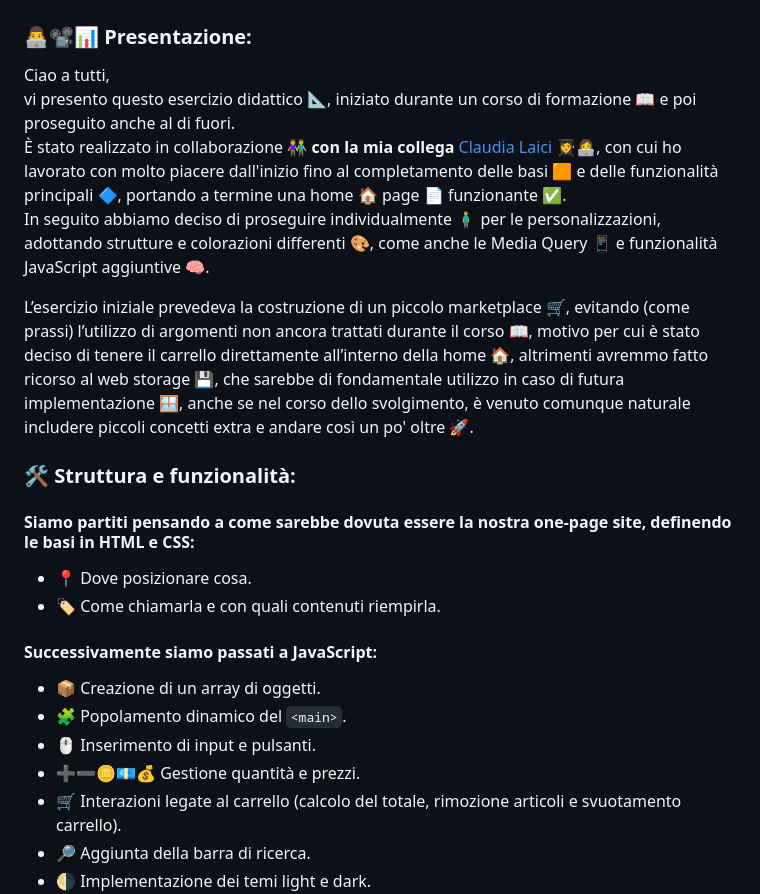
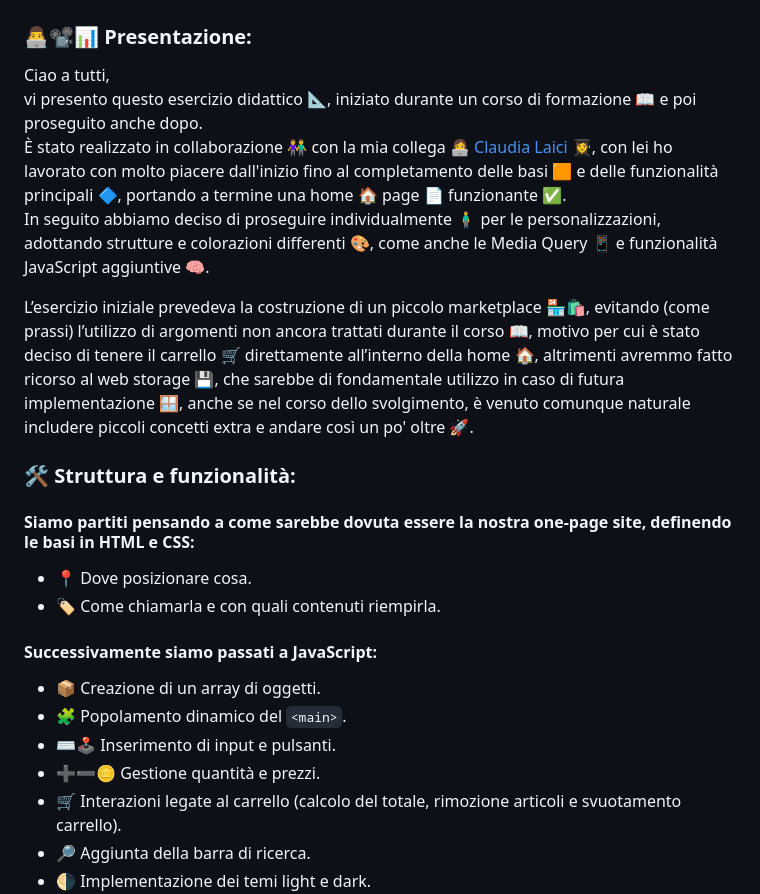
Before and after one commit to FilippoScr/Giugno25-Market3D, a Markdown page: README.md, the part around one of its changes. Rendered like a GitHub page.

Commit message:
Obiettivo raggiunto!

```diff
--- a/README.md
+++ b/README.md
@@ -4,11 +4,11 @@
 ### 👨‍💻📽️📊 Presentazione:
 
 Ciao a tutti,
-vi presento questo esercizio didattico 📐, iniziato durante un corso di formazione 📖 e poi proseguito anche al di fuori.
-È stato realizzato in collaborazione **👫 con la mia collega** [Claudia Laici](https://github.com/Claudia-Laici/Claudia-Laici) 👩‍🎓👩‍💻, con cui ho lavorato con molto piacere dall'inizio fino al completamento delle basi 🟧 e delle funzionalità principali 🔷, portando a termine una home 🏠 page  📄 funzionante ✅.
+vi presento questo esercizio didattico 📐, iniziato durante un corso di formazione 📖 e poi proseguito anche dopo.
+È stato realizzato in collaborazione 👫 con la mia collega 👩‍💻 [Claudia Laici](https://github.com/Claudia-Laici/Claudia-Laici) 👩‍🎓, con lei ho lavorato con molto piacere dall'inizio fino al completamento delle basi 🟧 e delle funzionalità principali 🔷, portando a termine una home 🏠 page  📄 funzionante ✅.
 In seguito abbiamo deciso di proseguire individualmente 🧍‍♂️ per le personalizzazioni, adottando strutture e colorazioni differenti 🎨, come anche le Media Query 📱 e funzionalità JavaScript aggiuntive 🧠.
 
-L’esercizio iniziale prevedeva la costruzione di un piccolo marketplace 🛒, evitando (come prassi) l’utilizzo di argomenti non ancora trattati durante il corso 📖, motivo per cui è stato deciso di tenere il carrello direttamente all’interno della home 🏠, altrimenti avremmo fatto ricorso al web storage 💾, che sarebbe di fondamentale utilizzo in caso di futura implementazione 🪟, anche se nel corso dello svolgimento, è venuto comunque naturale includere piccoli concetti extra e andare così un po' oltre 🚀.
+L’esercizio iniziale prevedeva la costruzione di un piccolo marketplace 🏪🛍️, evitando (come prassi) l’utilizzo di argomenti non ancora trattati durante il corso 📖, motivo per cui è stato deciso di tenere il carrello 🛒 direttamente all’interno della home 🏠, altrimenti avremmo fatto ricorso al web storage 💾, che sarebbe di fondamentale utilizzo in caso di futura implementazione 🪟, anche se nel corso dello svolgimento, è venuto comunque naturale includere piccoli concetti extra e andare così un po' oltre 🚀.
 
 
 
@@ -22,8 +22,8 @@ L’esercizio iniziale prevedeva la costruzione di un piccolo marketplace 🛒,
 #### Successivamente siamo passati a JavaScript:
 - 📦 Creazione di un array di oggetti.
 - 🧩 Popolamento dinamico del `<main>`.
-- 🖱️ Inserimento di input e pulsanti.
-- ➕➖🪙💶💰 Gestione quantità e prezzi.
+- ⌨️🕹️ Inserimento di input e pulsanti.
+- ➕➖🪙 Gestione quantità e prezzi.
 - 🛒 Interazioni legate al carrello (calcolo del totale, rimozione articoli e svuotamento carrello).
 - 🔎 Aggiunta della barra di ricerca.
 - 🌗 Implementazione dei temi light e dark.
```
Also changed, not shown: other parts of README.md (+2 -2 lines).
